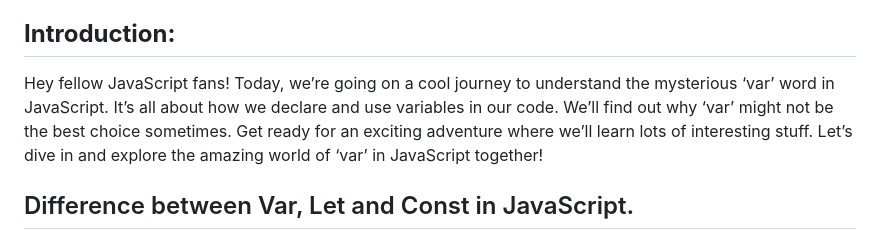
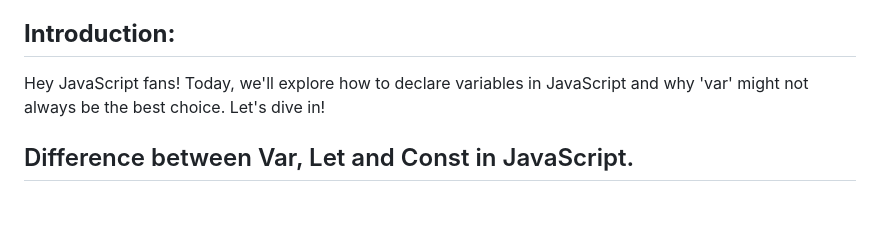
Before and after one commit to abisecops/abisec.xyz, a Markdown page: cm110i453000t09lbbofz7cnr.md, the part around one of its changes. GitHub-like rendering; blank space fills up the shorter version.

Commit message:
update post: Why Shouldn’t We Use Var in JavaScript?

```diff
--- a/cm110i453000t09lbbofz7cnr.md
+++ b/cm110i453000t09lbbofz7cnr.md
@@ -13,7 +13,7 @@ tags: code-review, javascript, websecurity, var-let-const
 
 ## **Introduction:**
 
-Hey fellow JavaScript fans! Today, we’re going on a cool journey to understand the mysterious ‘var’ word in JavaScript. It’s all about how we declare and use variables in our code. We’ll find out why ‘var’ might not be the best choice sometimes. Get ready for an exciting adventure where we’ll learn lots of interesting stuff. Let’s dive in and explore the amazing world of ‘var’ in JavaScript together!
+Hey JavaScript fans! Today, we'll explore how to declare variables in JavaScript and why 'var' might not always be the best choice. Let's dive in!
 
 ## Difference between Var, Let and Const in JavaScript.
 
```
Also changed, not shown: other parts of cm110i453000t09lbbofz7cnr.md (+1 -1 lines).
